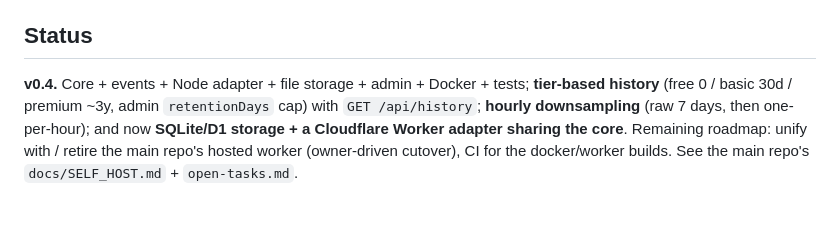
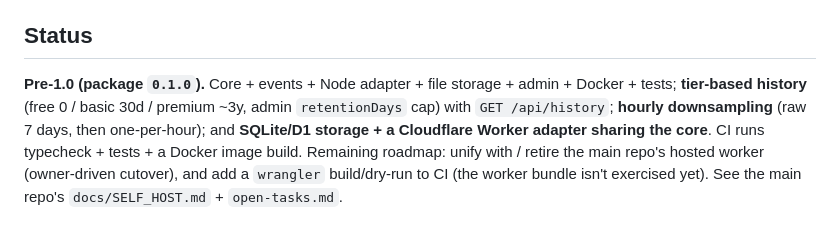
Before and after one commit to Boat-RV-Guardian/brvg-cloud-server, a Markdown page: README.md, the part around the change. GitHub-like rendering.

Commit message:
docs: fix README version + roadmap drift (DOC-5)
README claimed "v0.4" while package.json is 0.1.0, and listed Docker-build CI
as remaining though CI already builds the image. Align the version label to the
actual package version and correct the roadmap (docker CI done; a wrangler
build/dry-run in CI is the real remaining gap).

Co-Authored-By: Claude Fable 5 <noreply@anthropic.com>

```diff
--- a/README.md
+++ b/README.md
@@ -80,9 +80,10 @@ owner step). Bindings + deploy notes are in `wrangler.toml`.
 
 ## Status
 
-**v0.4.** Core + events + Node adapter + file storage + admin + Docker + tests; **tier-based history**
-(free 0 / basic 30d / premium ~3y, admin `retentionDays` cap) with `GET /api/history`; **hourly
-downsampling** (raw 7 days, then one-per-hour); and now **SQLite/D1 storage + a Cloudflare Worker
-adapter sharing the core**. Remaining roadmap: unify with / retire the main repo's hosted worker
-(owner-driven cutover), CI for the docker/worker builds. See the main repo's `docs/SELF_HOST.md` +
-`open-tasks.md`.
+**Pre-1.0 (package `0.1.0`).** Core + events + Node adapter + file storage + admin + Docker + tests;
+**tier-based history** (free 0 / basic 30d / premium ~3y, admin `retentionDays` cap) with
+`GET /api/history`; **hourly downsampling** (raw 7 days, then one-per-hour); and **SQLite/D1 storage +
+a Cloudflare Worker adapter sharing the core**. CI runs typecheck + tests + a Docker image build.
+Remaining roadmap: unify with / retire the main repo's hosted worker (owner-driven cutover), and add a
+`wrangler` build/dry-run to CI (the worker bundle isn't exercised yet). See the main repo's
+`docs/SELF_HOST.md` + `open-tasks.md`.
```
